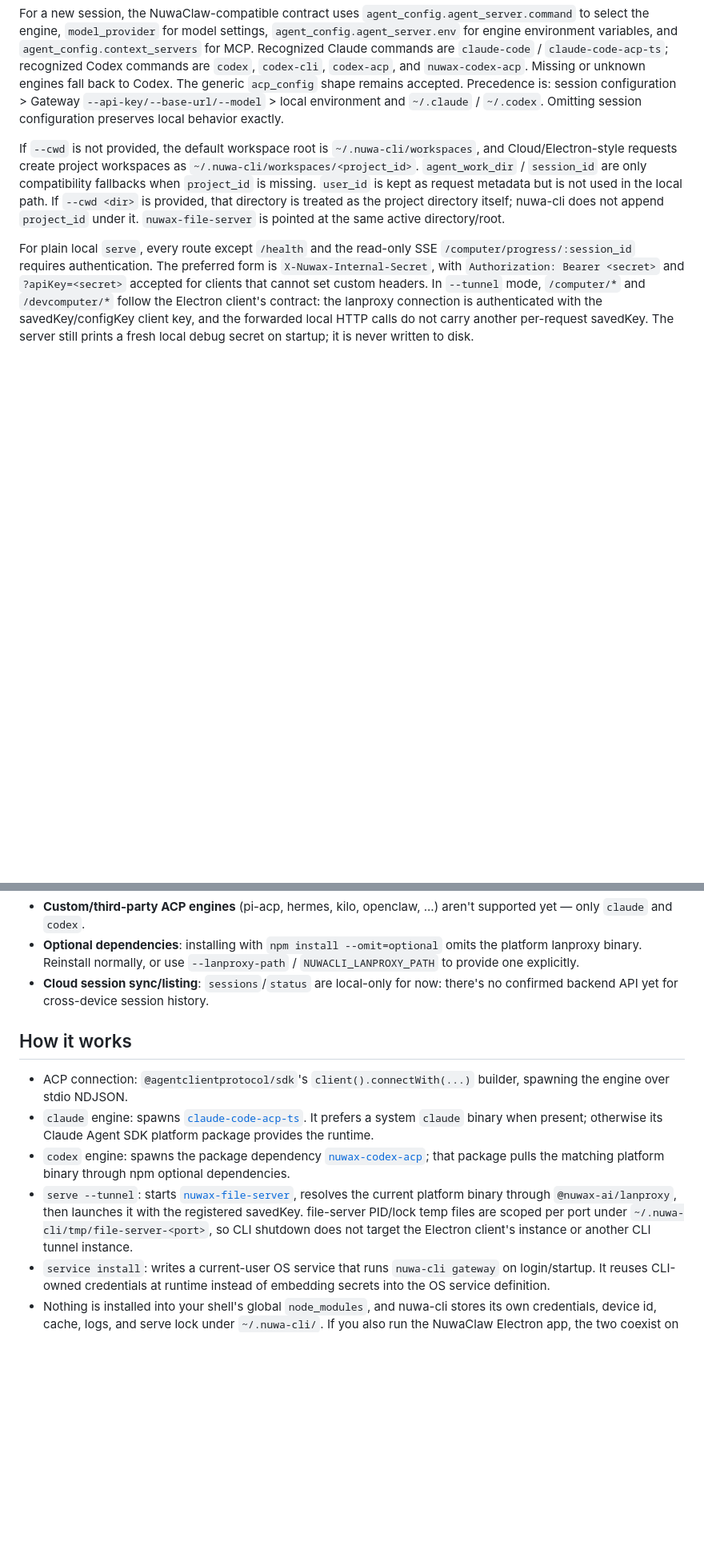
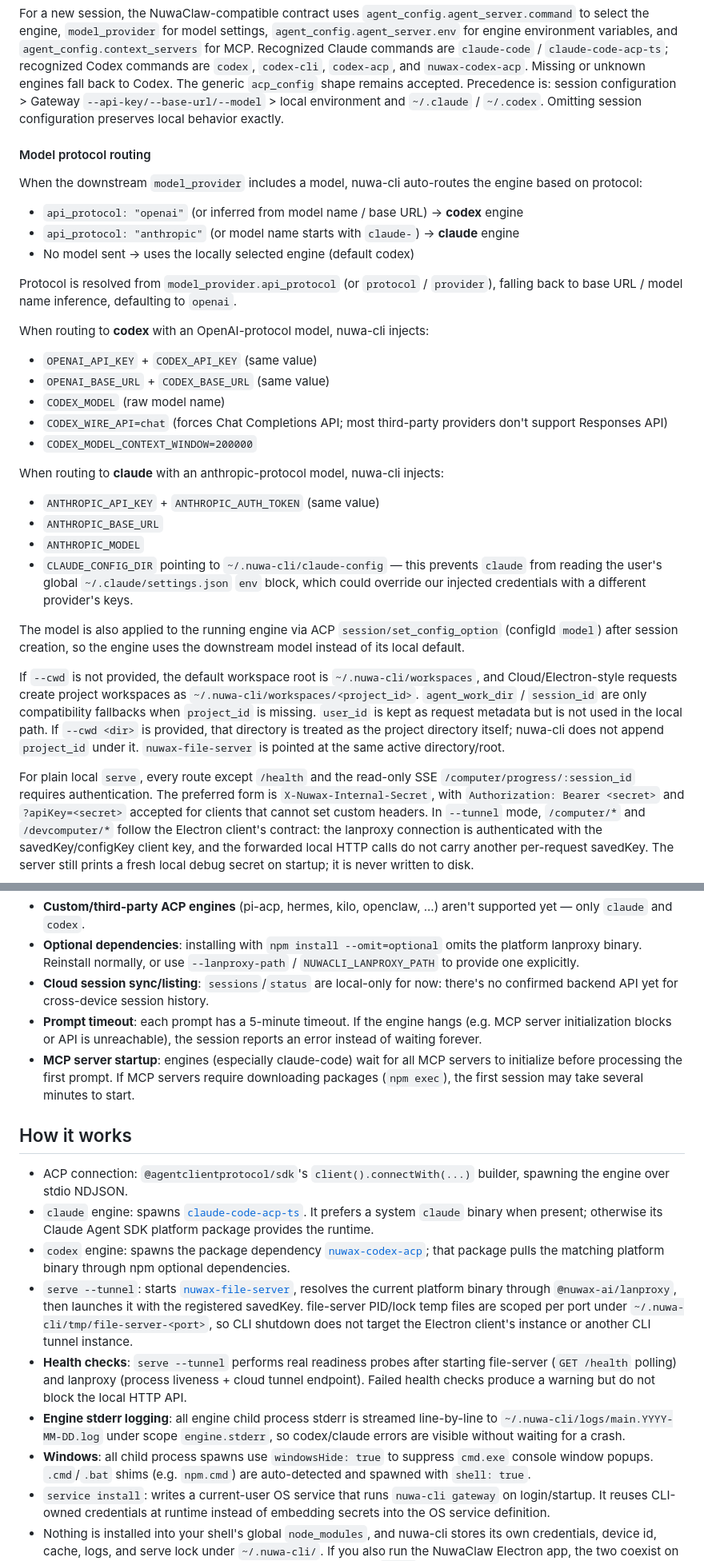
Before and after one commit to nuwax-ai/nuwa-cli, a Markdown page: README.md, 2 parts joined by grey strips. Shown at 80% size. Rendered like a GitHub page; blank space fills up the shorter version.

Commit message:
docs: sync README with model protocol routing, codex/claude env, S3 distribution, Windows fixes

```diff
--- a/README.md
+++ b/README.md
@@ -291,6 +291,31 @@ nuwa-cli serve --port 60016
 
 For a new session, the NuwaClaw-compatible contract uses `agent_config.agent_server.command` to select the engine, `model_provider` for model settings, `agent_config.agent_server.env` for engine environment variables, and `agent_config.context_servers` for MCP. Recognized Claude commands are `claude-code` / `claude-code-acp-ts`; recognized Codex commands are `codex`, `codex-cli`, `codex-acp`, and `nuwax-codex-acp`. Missing or unknown engines fall back to Codex. The generic `acp_config` shape remains accepted. Precedence is: session configuration > Gateway `--api-key/--base-url/--model` > local environment and `~/.claude` / `~/.codex`. Omitting session configuration preserves local behavior exactly.
 
+#### Model protocol routing
+
+When the downstream `model_provider` includes a model, nuwa-cli auto-routes the engine based on protocol:
+
+- `api_protocol: "openai"` (or inferred from model name / base URL) → **codex** engine
+- `api_protocol: "anthropic"` (or model name starts with `claude-`) → **claude** engine
+- No model sent → uses the locally selected engine (default codex)
+
+Protocol is resolved from `model_provider.api_protocol` (or `protocol` / `provider`), falling back to base URL / model name inference, defaulting to `openai`.
+
+When routing to **codex** with an OpenAI-protocol model, nuwa-cli injects:
+- `OPENAI_API_KEY` + `CODEX_API_KEY` (same value)
+- `OPENAI_BASE_URL` + `CODEX_BASE_URL` (same value)
+- `CODEX_MODEL` (raw model name)
+- `CODEX_WIRE_API=chat` (forces Chat Completions API; most third-party providers don't support Responses API)
+- `CODEX_MODEL_CONTEXT_WINDOW=200000`
+
+When routing to **claude** with an anthropic-protocol model, nuwa-cli injects:
+- `ANTHROPIC_API_KEY` + `ANTHROPIC_AUTH_TOKEN` (same value)
+- `ANTHROPIC_BASE_URL`
+- `ANTHROPIC_MODEL`
+- `CLAUDE_CONFIG_DIR` pointing to `~/.nuwa-cli/claude-config` — this prevents `claude` from reading the user's global `~/.claude/settings.json` `env` block, which could override our injected credentials with a different provider's keys.
+
+The model is also applied to the running engine via ACP `session/set_config_option` (configId `model`) after session creation, so the engine uses the downstream model instead of its local default.
+
 If `--cwd` is not provided, the default workspace root is `~/.nuwa-cli/workspaces`, and Cloud/Electron-style requests create project workspaces as `~/.nuwa-cli/workspaces/<project_id>`. `agent_work_dir` / `session_id` are only compatibility fallbacks when `project_id` is missing. `user_id` is kept as request metadata but is not used in the local path. If `--cwd <dir>` is provided, that directory is treated as the project directory itself; nuwa-cli does not append `project_id` under it. `nuwax-file-server` is pointed at the same active directory/root.
 
 For plain local `serve`, every route except `/health` and the read-only SSE `/computer/progress/:session_id` requires authentication. The preferred form is `X-Nuwax-Internal-Secret`, with `Authorization: Bearer <secret>` and `?apiKey=<secret>` accepted for clients that cannot set custom headers. In `--tunnel` mode, `/computer/*` and `/devcomputer/*` follow the Electron client's contract: the lanproxy connection is authenticated with the savedKey/configKey client key, and the forwarded local HTTP calls do not carry another per-request savedKey. The server still prints a fresh local debug secret on startup; it is never written to disk.
@@ -321,6 +345,8 @@ If the register response includes `serverHost`/`serverPort`, the explicit host/p
 - **Custom/third-party ACP engines** (pi-acp, hermes, kilo, openclaw, ...) aren't supported yet — only `claude` and `codex`.
 - **Optional dependencies**: installing with `npm install --omit=optional` omits the platform lanproxy binary. Reinstall normally, or use `--lanproxy-path` / `NUWACLI_LANPROXY_PATH` to provide one explicitly.
 - **Cloud session sync/listing**: `sessions`/`status` are local-only for now: there's no confirmed backend API yet for cross-device session history.
+- **Prompt timeout**: each prompt has a 5-minute timeout. If the engine hangs (e.g. MCP server initialization blocks or API is unreachable), the session reports an error instead of waiting forever.
+- **MCP server startup**: engines (especially claude-code) wait for all MCP servers to initialize before processing the first prompt. If MCP servers require downloading packages (`npm exec`), the first session may take several minutes to start.
 
 ## How it works
 
@@ -328,6 +354,9 @@ If the register response includes `serverHost`/`serverPort`, the explicit host/p
 - `claude` engine: spawns [`claude-code-acp-ts`](https://www.npmjs.com/package/claude-code-acp-ts). It prefers a system `claude` binary when present; otherwise its Claude Agent SDK platform package provides the runtime.
 - `codex` engine: spawns the package dependency [`nuwax-codex-acp`](https://www.npmjs.com/package/nuwax-codex-acp); that package pulls the matching platform binary through npm optional dependencies.
 - `serve --tunnel`: starts [`nuwax-file-server`](https://www.npmjs.com/package/nuwax-file-server), resolves the current platform binary through `@nuwax-ai/lanproxy`, then launches it with the registered savedKey. file-server PID/lock temp files are scoped per port under `~/.nuwa-cli/tmp/file-server-<port>`, so CLI shutdown does not target the Electron client's instance or another CLI tunnel instance.
+- **Health checks**: `serve --tunnel` performs real readiness probes after starting file-server (`GET /health` polling) and lanproxy (process liveness + cloud tunnel endpoint). Failed health checks produce a warning but do not block the local HTTP API.
+- **Engine stderr logging**: all engine child process stderr is streamed line-by-line to `~/.nuwa-cli/logs/main.YYYY-MM-DD.log` under scope `engine.stderr`, so codex/claude errors are visible without waiting for a crash.
+- **Windows**: all child process spawns use `windowsHide: true` to suppress `cmd.exe` console window popups. `.cmd`/`.bat` shims (e.g. `npm.cmd`) are auto-detected and spawned with `shell: true`.
 - `service install`: writes a current-user OS service that runs `nuwa-cli gateway` on login/startup. It reuses CLI-owned credentials at runtime instead of embedding secrets into the OS service definition.
 - Nothing is installed into your shell's global `node_modules`, and nuwa-cli stores its own credentials, device id, cache, logs, and serve lock under `~/.nuwa-cli/`. If you also run the NuwaClaw Electron app, the two coexist on the same machine without sharing savedKey or local state; `serve` prefers CLI-only ports 60016/60015 and automatically moves forward on conflicts, separate from Electron's 60005–60009 range.
 
```
Also changed, not shown: other parts of README.md (+0 -1 lines).
